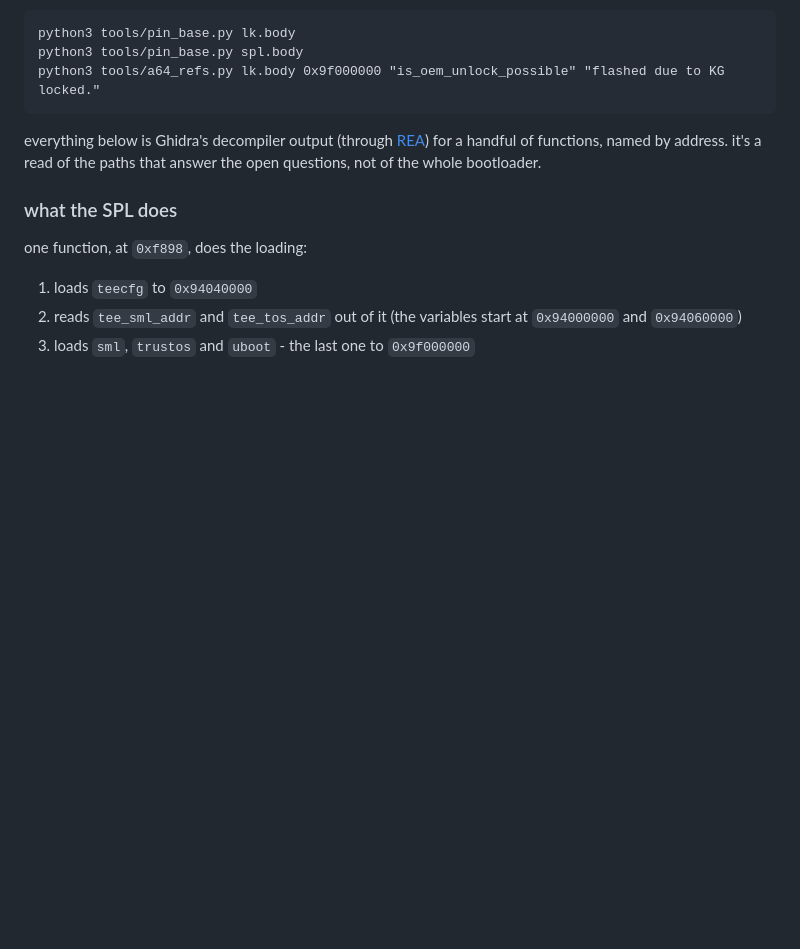
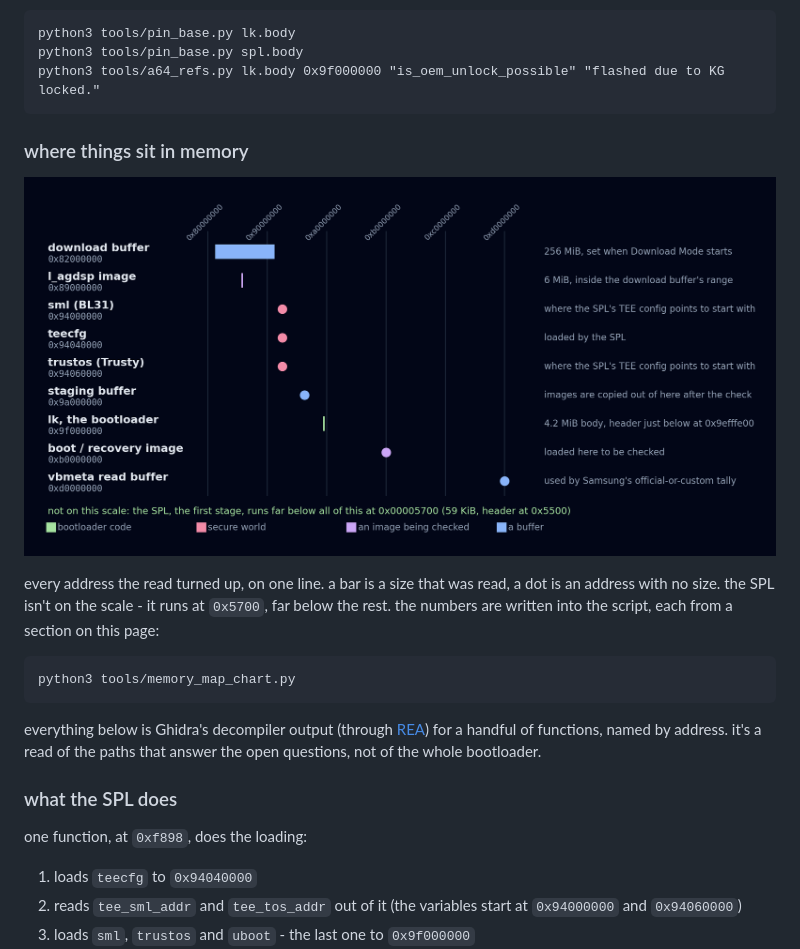
Before and after one commit to CassieFox23/tab-a8-firmware, a Markdown page: Tab-A8-teardown.md, the part around the change. Drawn GitHub-style; pictures changed too: figures/memory-map.png (added); blank space fills up the shorter version.

````diff
--- a/Tab-A8-teardown.md
+++ b/Tab-A8-teardown.md
@@ -210,6 +210,16 @@ the SPL's phase is `0x700`, not `0`. that's the same trap as the A10e, where ass
 python3 tools/pin_base.py lk.body
 python3 tools/pin_base.py spl.body
 python3 tools/a64_refs.py lk.body 0x9f000000 "is_oem_unlock_possible" "flashed due to KG locked."
+```
+
+### where things sit in memory
+
+![where the boot stages and buffers sit in memory: the download buffer from 0x82000000 for 256 MiB with the l_agdsp image inside its range at 0x89000000, the three secure-world pieces together at 0x94000000 to 0x94060000, a staging buffer at 0x9a000000, lk at 0x9f000000, the boot or recovery image at 0xb0000000 and a vbmeta read buffer at 0xd0000000; the SPL is off the scale at 0x5700](figures/memory-map.png)
+
+every address the read turned up, on one line. a bar is a size that was read, a dot is an address with no size. the SPL isn't on the scale - it runs at `0x5700`, far below the rest. the numbers are written into the script, each from a section on this page:
+
+```
+python3 tools/memory_map_chart.py
 ```
 
 everything below is Ghidra's decompiler output (through [REA](https://github.com/morluto/rea)) for a handful of functions, named by address. it's a read of the paths that answer the open questions, not of the whole bootloader.
````
Also changed, not shown: README.md (+1 -1 lines), tools/README.md (+1 -0 lines), 1 other file.
